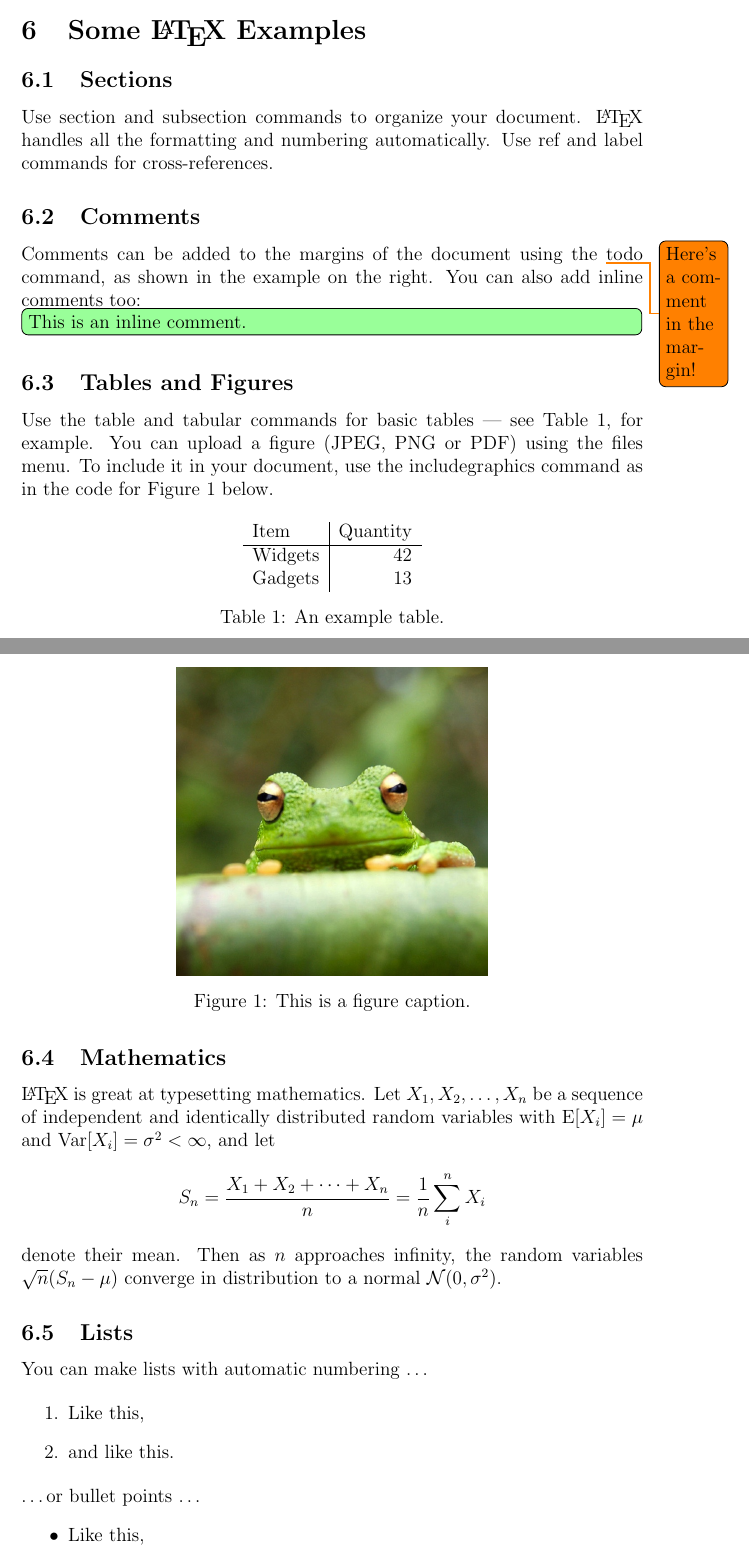
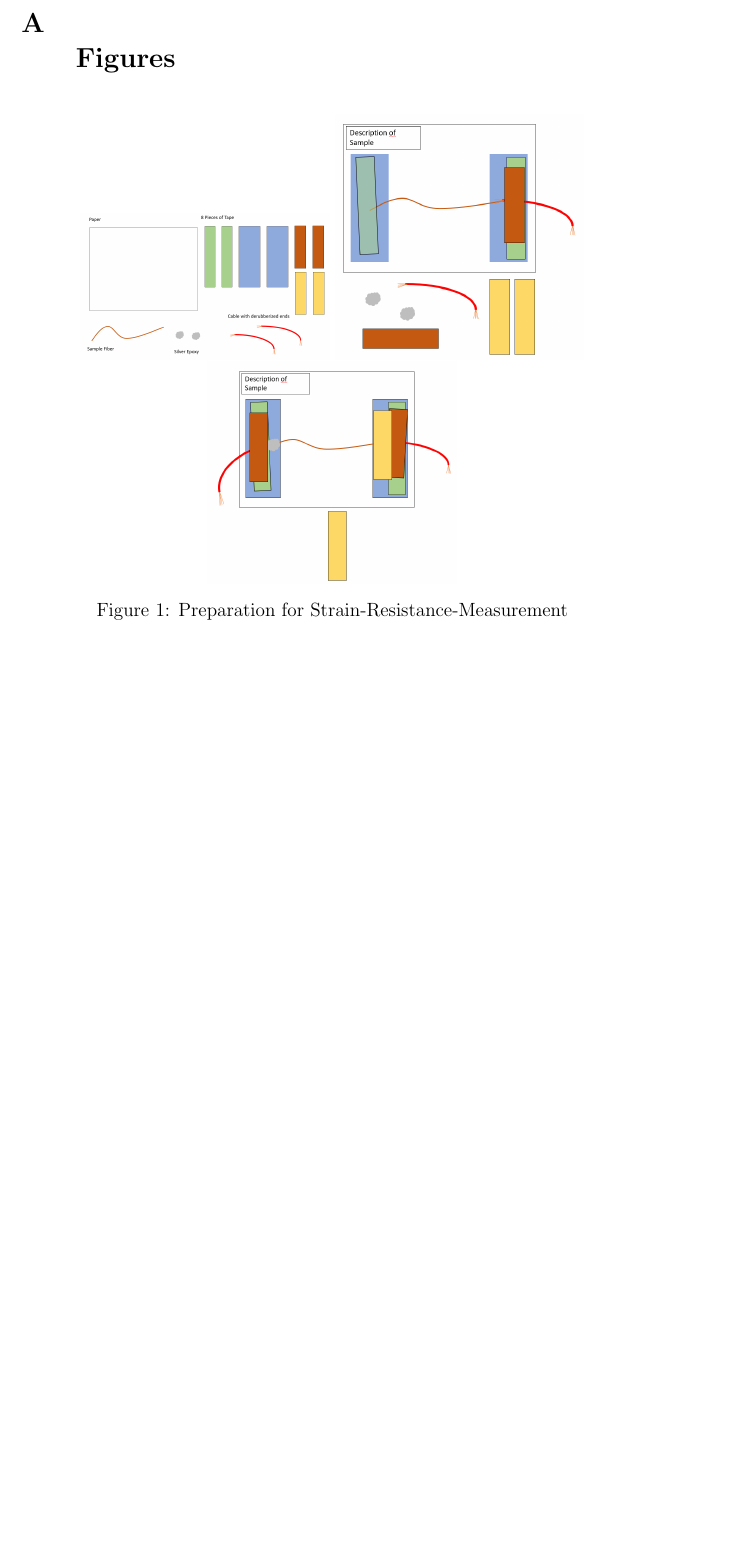
Before and after one commit to JumpHoysteria/Semester-Project, a LaTeX paper (main.tex): two parts of pages 10 and 11 of 15 before the commit and part of page 10 of 10 after it, the two joined at a grey line, cut at the place of the change, the shorter picture padded with empty space. Compiled offline with pdfLaTeX.

Commit message:
Got rid of useless stuff

```diff
--- a/main.tex
+++ b/main.tex
@@ -137,57 +137,3 @@ TODO: Introduction
 \input{./Results_Discussion.tex}
 \input{./Outlook.tex}
 
-\section{Some \LaTeX{} Examples}
-\label{sec:examples}
-\subsection{Sections}
-
-Use section and subsection commands to organize your document. \LaTeX{} handles all the formatting and numbering automatically. Use ref and label commands for cross-references.
-
-
-
-\subsection{Comments}
-
-Comments can be added to the margins of the document using the \todo{Here's a comment in the margin!} todo command, as shown in the example on the right. You can also add inline comments too:
-
-\todo[inline, color=green!40]{This is an inline comment.}
-
-\subsection{Tables and Figures}
-
-Use the table and tabular commands for basic tables --- see Table~\ref{tab:widgets}, for example. You can upload a figure (JPEG, PNG or PDF) using the files menu. To include it in your document, use the includegraphics command as in the code for Figure~\ref{fig:frog} below.
-
-% Commands to include a figure:
-\begin{figure}[h!]
-\centering
-\includegraphics[width=0.5\textwidth]{frog.jpg}
-\caption{\label{fig:frog}This is a figure caption.}
-\end{figure}
-
-\begin{table}[h!]
-\centering
-\begin{tabular}{l|r}
-Item & Quantity \\\hline
-Widgets & 42 \\
-Gadgets & 13
-\end{tabular}
-\caption{\label{tab:widgets}An example table.}
-\end{table}
-
-\subsection{Mathematics}
-
-\LaTeX{} is great at typesetting mathematics. Let $X_1, X_2, \ldots, X_n$ be a sequence of independent and identically distributed random variables with $\text{E}[X_i] = \mu$ and $\text{Var}[X_i] = \sigma^2 < \infty$, and let
-$$S_n = \frac{X_1 + X_2 + \cdots + X_n}{n}
-      = \frac{1}{n}\sum_{i}^{n} X_i$$
-denote their mean. Then as $n$ approaches infinity, the random variables $\sqrt{n}(S_n - \mu)$ converge in distribution to a normal $\mathcal{N}(0, \sigma^2)$.
-
-\subsection{Lists}
-
-You can make lists with automatic numbering \dots
-
-\begin{enumerate}
-\item Like this,
-\item and like this.
-\end{enumerate}
-\dots or bullet points \dots
-\begin{itemize}
-\item Like this,
-\item and like this.
@@ -221,2 +147,5 @@ using the help menu above.
     \centering
     \includegraphics[width=.4\textwidth]{Meas_Prep_1.PNG}
+    \includegraphics[width=.4\textwidth]{Meas_Prep_2.PNG}
+    \includegraphics[width=.4\textwidth]{Meas_Prep_3.PNG}
+    \caption{Preparation for Strain-Resistance-Measurement}
```
Also changed, not shown: Methods.tex (+3 -3 lines), Theory.tex (+3 -3 lines), main.tex (32 more changed lines).
